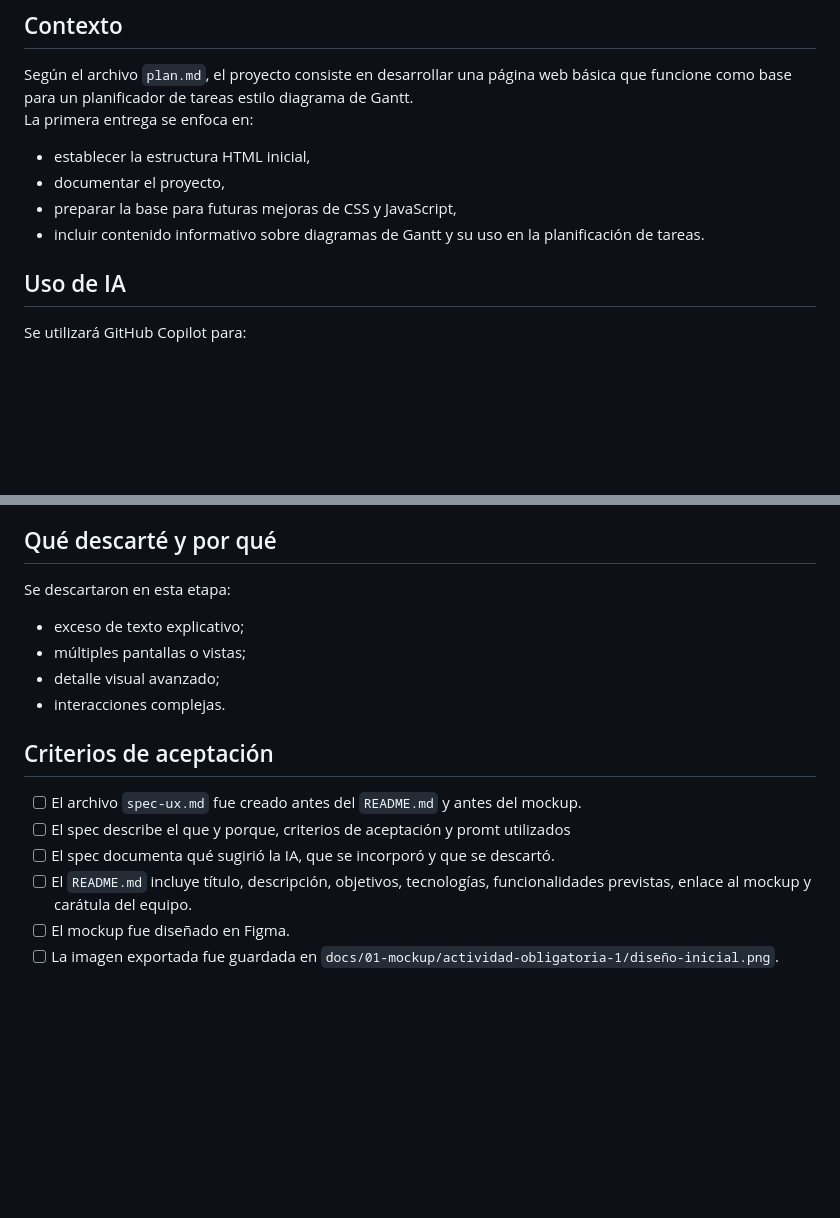
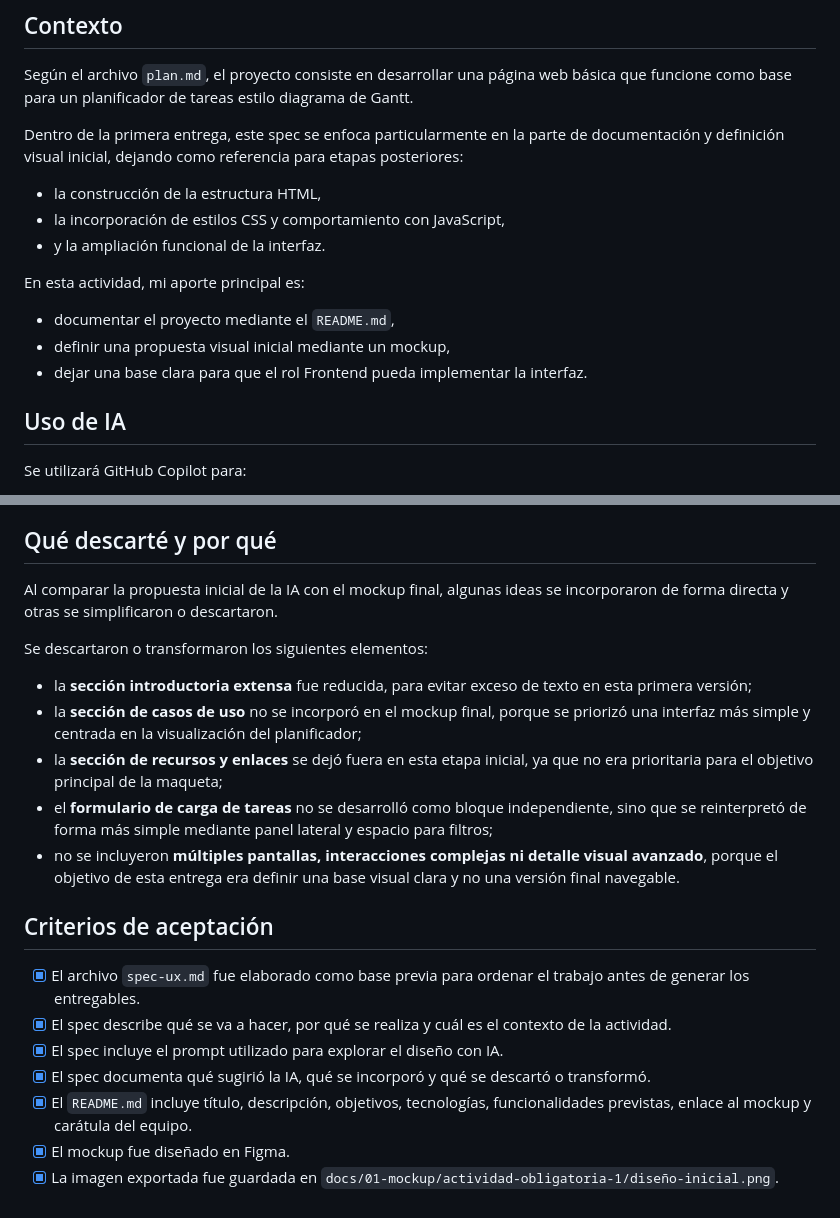
Before and after one commit to martindebenedetti/Planix, a Markdown page: docs/03-specs/spec-ux.md, 2 parts joined by grey strips. GitHub-like rendering; blank space fills up the shorter version.

```diff
--- a/docs/03-specs/spec-ux.md
+++ b/docs/03-specs/spec-ux.md
@@ -13,11 +13,16 @@
 
 ## Contexto
 Según el archivo `plan.md`, el proyecto consiste en desarrollar una página web básica que funcione como base para un planificador de tareas estilo diagrama de Gantt.
-La primera entrega se enfoca en:
-- establecer la estructura HTML inicial,
-- documentar el proyecto,
-- preparar la base para futuras mejoras de CSS y JavaScript,
-- incluir contenido informativo sobre diagramas de Gantt y su uso en la planificación de tareas.
+
+Dentro de la primera entrega, este spec se enfoca particularmente en la parte de documentación y definición visual inicial, dejando como referencia para etapas posteriores:
+- la construcción de la estructura HTML,
+- la incorporación de estilos CSS y comportamiento con JavaScript,
+- y la ampliación funcional de la interfaz.
+
+En esta actividad, mi aporte principal es:
+- documentar el proyecto mediante el `README.md`,
+- definir una propuesta visual inicial mediante un mockup,
+- dejar una base clara para que el rol Frontend pueda implementar la interfaz.
 
 ## Uso de IA
 Se utilizará GitHub Copilot para:
@@ -47,16 +52,20 @@ Se decidió incorporar:
 - un pie de página con información general.
 
 ## Qué descarté y por qué
-Se descartaron en esta etapa:
-- exceso de texto explicativo;
-- múltiples pantallas o vistas;
-- detalle visual avanzado;
-- interacciones complejas.
+Al comparar la propuesta inicial de la IA con el mockup final, algunas ideas se incorporaron de forma directa y otras se simplificaron o descartaron.
+
+Se descartaron o transformaron los siguientes elementos:
+- la **sección introductoria extensa** fue reducida, para evitar exceso de texto en esta primera versión;
+- la **sección de casos de uso** no se incorporó en el mockup final, porque se priorizó una interfaz más simple y centrada en la visualización del planificador;
+- la **sección de recursos y enlaces** se dejó fuera en esta etapa inicial, ya que no era prioritaria para el objetivo principal de la maqueta;
+- el **formulario de carga de tareas** no se desarrolló como bloque independiente, sino que se reinterpretó de forma más simple mediante panel lateral y espacio para filtros;
+- no se incluyeron **múltiples pantallas, interacciones complejas ni detalle visual avanzado**, porque el objetivo de esta entrega era definir una base visual clara y no una versión final navegable.
 
 ## Criterios de aceptación
-- [ ] El archivo `spec-ux.md` fue creado antes del `README.md` y antes del mockup.
-- [ ] El spec describe el que y porque, criterios de aceptación y promt utilizados
-- [ ] El spec documenta qué sugirió la IA, que se incorporó y que se descartó.
-- [ ] El `README.md` incluye título, descripción, objetivos, tecnologías, funcionalidades previstas, enlace al mockup y carátula del equipo.
-- [ ] El mockup fue diseñado en Figma.
-- [ ] La imagen exportada fue guardada en `docs/01-mockup/actividad-obligatoria-1/diseño-inicial.png`.
+- [x] El archivo `spec-ux.md` fue elaborado como base previa para ordenar el trabajo antes de generar los entregables.
+- [x] El spec describe qué se va a hacer, por qué se realiza y cuál es el contexto de la actividad.
+- [x] El spec incluye el prompt utilizado para explorar el diseño con IA.
+- [x] El spec documenta qué sugirió la IA, qué se incorporó y qué se descartó o transformó.
+- [x] El `README.md` incluye título, descripción, objetivos, tecnologías, funcionalidades previstas, enlace al mockup y carátula del equipo.
+- [x] El mockup fue diseñado en Figma.
+- [x] La imagen exportada fue guardada en `docs/01-mockup/actividad-obligatoria-1/diseño-inicial.png`.
```
Also changed, not shown: README.md (+32 -23 lines).
